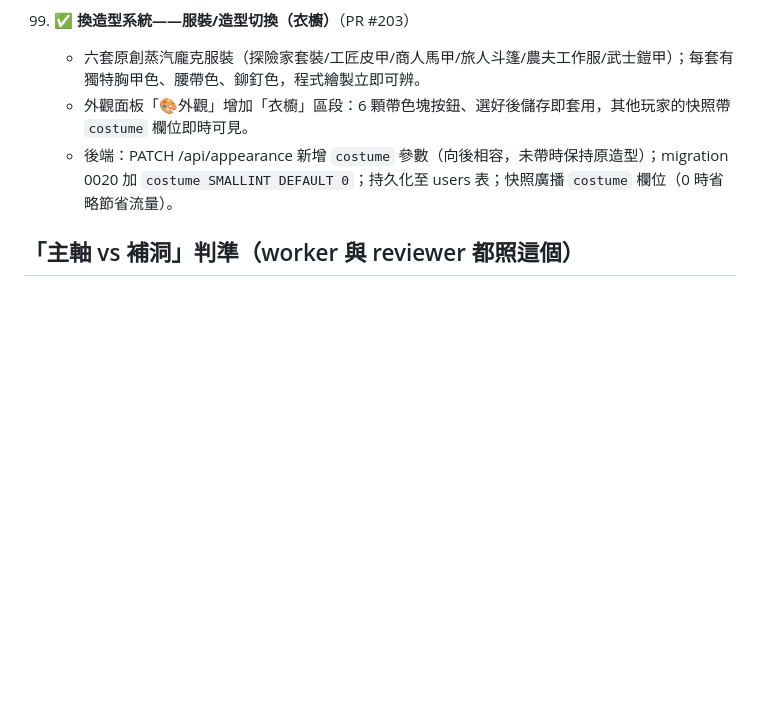
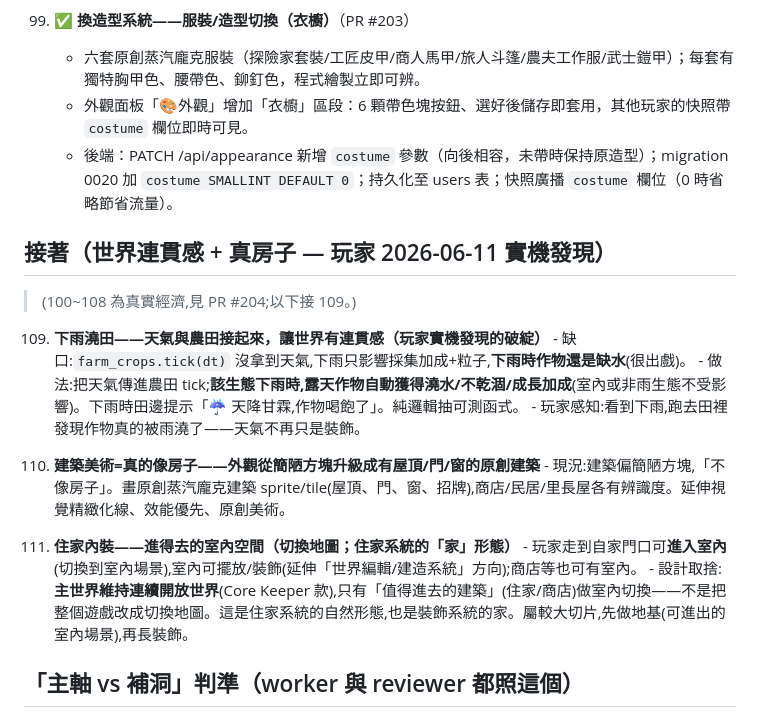
Before and after one commit to ShihShihDer/ButFun, a Markdown page: docs/ROADMAP.md, the part around the change. GitHub-like rendering; blank space fills up the shorter version.

Commit message:
docs(ROADMAP 109~111): 下雨澆田 + 真房子外觀 + 住家內裝——玩家 2026-06-11 實機發現
- 109 下雨澆田:天氣與農田沒接(farm_crops.tick 沒拿天氣)→下雨還缺水,出戲。讓下雨自動澆露天作物。
- 110 建築美術=真房子:簡陋方塊→有屋頂/門/窗的原創建築 sprite(延伸視覺線)。
- 111 住家內裝:可進入的室內場景(切換地圖)、可裝飾;主世界維持開放世界,只值得進的建築做室內。

Co-Authored-By: Claude Fable 5 <noreply@anthropic.com>

```diff
--- a/docs/ROADMAP.md
+++ b/docs/ROADMAP.md
@@ -839,6 +839,22 @@ D-3. ✅ **小地圖導航**（PR #71）
     - 外觀面板「🎨外觀」增加「衣櫥」區段：6 顆帶色塊按鈕、選好後儲存即套用，其他玩家的快照帶 `costume` 欄位即時可見。
     - 後端：PATCH /api/appearance 新增 `costume` 參數（向後相容，未帶時保持原造型）；migration 0020 加 `costume SMALLINT DEFAULT 0`；持久化至 users 表；快照廣播 `costume` 欄位（0 時省略節省流量）。
 
+## 接著（世界連貫感 + 真房子 — 玩家 2026-06-11 實機發現）
+
+> (100~108 為真實經濟,見 PR #204;以下接 109。)
+
+109. **下雨澆田——天氣與農田接起來，讓世界有連貫感（玩家實機發現的破綻）**
+    - 缺口:`farm_crops.tick(dt)` 沒拿到天氣,下雨只影響採集加成+粒子,**下雨時作物還是缺水**(很出戲)。
+    - 做法:把天氣傳進農田 tick;**該生態下雨時,露天作物自動獲得澆水/不乾涸/成長加成**(室內或非雨生態不受影響)。下雨時田邊提示「☔ 天降甘霖,作物喝飽了」。純邏輯抽可測函式。
+    - 玩家感知:看到下雨,跑去田裡發現作物真的被雨澆了——天氣不再只是裝飾。
+
+110. **建築美術=真的像房子——外觀從簡陋方塊升級成有屋頂/門/窗的原創建築**
+    - 現況:建築偏簡陋方塊,「不像房子」。畫原創蒸汽龐克建築 sprite/tile(屋頂、門、窗、招牌),商店/民居/里長屋各有辨識度。延伸視覺精緻化線、效能優先、原創美術。
+
+111. **住家內裝——進得去的室內空間（切換地圖；住家系統的「家」形態）**
+    - 玩家走到自家門口可**進入室內**(切換到室內場景),室內可擺放/裝飾(延伸「世界編輯/建造系統」方向);商店等也可有室內。
+    - 設計取捨:**主世界維持連續開放世界**(Core Keeper 款),只有「值得進去的建築」(住家/商店)做室內切換——不是把整個遊戲改成切換地圖。這是住家系統的自然形態,也是裝飾系統的家。屬較大切片,先做地基(可進出的室內場景),再長裝飾。
+
 ## 「主軸 vs 補洞」判準（worker 與 reviewer 都照這個）
 - 會讓玩家**看到新東西 / 新玩法 / 更大的世界** → 主軸，做。
 - 新內容的解鎖/取得**至少兩條路徑**（時間路＋資源路）——單一路徑硬閘是「被侷限感」的根源（ROADMAP 39 立規）。
```
